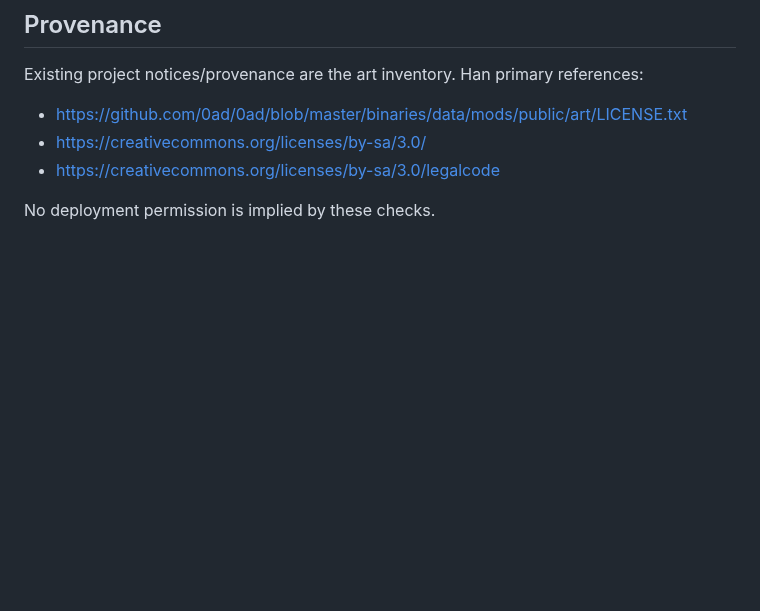
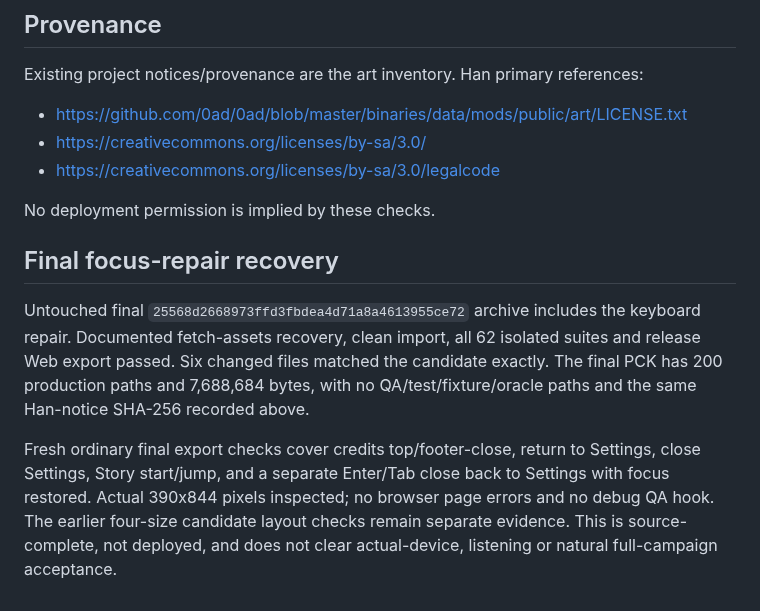
Before and after one commit to JohnDaleAtHome/neon-rush, a Markdown page: godot/ART-CREDITS-VALIDATION.md, the part around the change. Rendered like a GitHub page; blank space fills up the shorter version.

```diff
--- a/godot/ART-CREDITS-VALIDATION.md
+++ b/godot/ART-CREDITS-VALIDATION.md
@@ -30,3 +30,9 @@ Existing project notices/provenance are the art inventory. Han primary reference
 - https://creativecommons.org/licenses/by-sa/3.0/legalcode
 
 No deployment permission is implied by these checks.
+
+## Final focus-repair recovery
+
+Untouched final `25568d2668973ffd3fbdea4d71a8a4613955ce72` archive includes the keyboard repair. Documented fetch-assets recovery, clean import, all 62 isolated suites and release Web export passed. Six changed files matched the candidate exactly. The final PCK has 200 production paths and 7,688,684 bytes, with no QA/test/fixture/oracle paths and the same Han-notice SHA-256 recorded above.
+
+Fresh ordinary final export checks cover credits top/footer-close, return to Settings, close Settings, Story start/jump, and a separate Enter/Tab close back to Settings with focus restored. Actual 390x844 pixels inspected; no browser page errors and no debug QA hook. The earlier four-size candidate layout checks remain separate evidence. This is source-complete, not deployed, and does not clear actual-device, listening or natural full-campaign acceptance.
```
